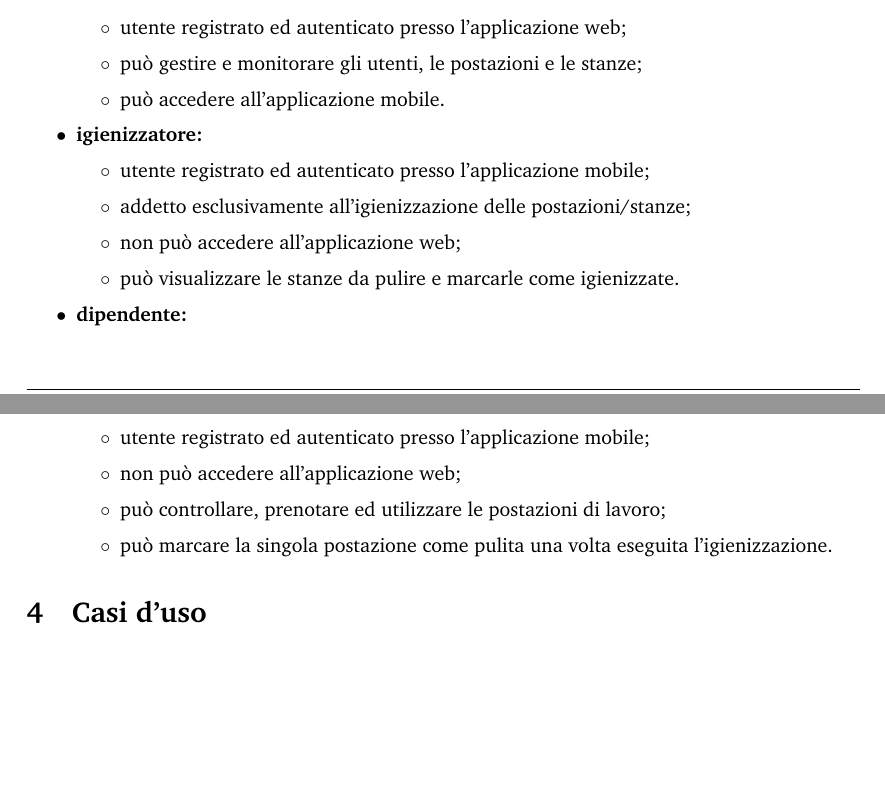
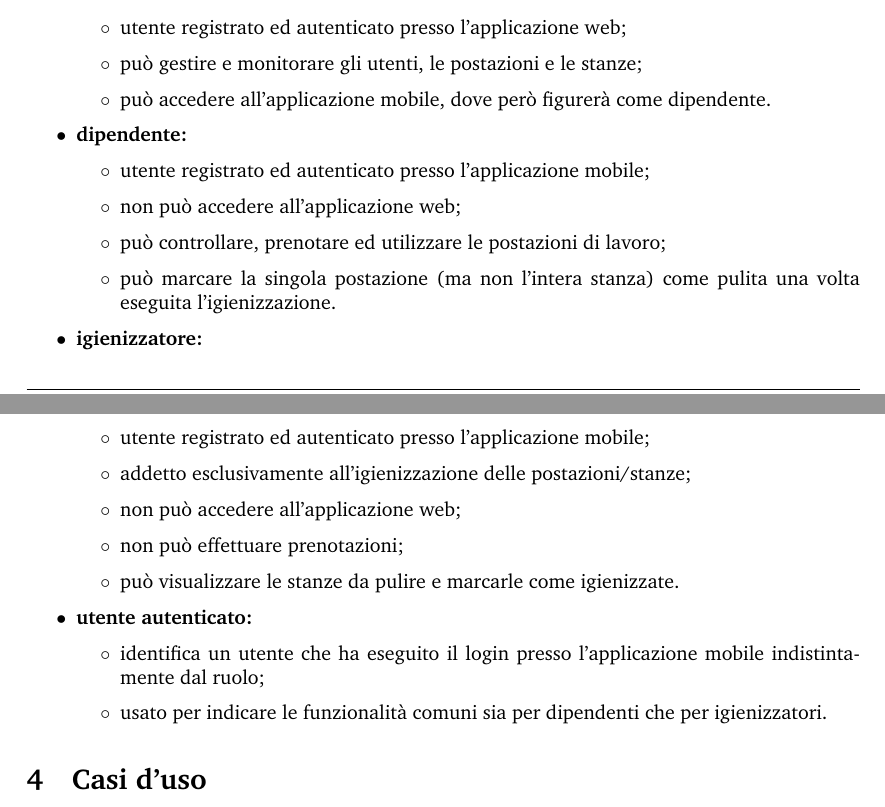
Before and after one commit to Sweleven/Documents, a LaTeX document (DocumentiEsterni/AnalisiDeiRequisiti/main.tex, which reads DocumentiEsterni/AnalisiDeiRequisiti/src/Attori/main.tex): two parts of pages 10 and 11 of 48, joined at a grey line, cut so that both start at the same text, the shorter picture padded with empty space. Compiled offline with pdfLaTeX.

Commit message:
fixato alcune cose

```diff
--- a/DocumentiEsterni/AnalisiDeiRequisiti/src/Attori/main.tex
+++ b/DocumentiEsterni/AnalisiDeiRequisiti/src/Attori/main.tex
@@ -7,7 +7,15 @@
     \begin{itemize}
         \item utente registrato ed autenticato presso l'applicazione web;
         \item pu\`{o} gestire e monitorare gli utenti, le postazioni e le stanze;
-        \item può accedere all'applicazione mobile.
+        \item può accedere all'applicazione mobile, dove però figurerà come dipendente.
+    \end{itemize}
+
+    \item \textbf{dipendente:}
+    \begin{itemize}
+        \item utente registrato ed autenticato presso l'applicazione mobile;
+        \item non può accedere all'applicazione web;
+        \item può controllare, prenotare ed utilizzare le postazioni di lavoro;
+        \item può marcare la singola postazione (ma non l'intera stanza) come pulita una volta eseguita l'igienizzazione.
     \end{itemize}
 
     \item \textbf{igienizzatore:}
@@ -15,14 +23,13 @@
         \item utente registrato ed autenticato presso l'applicazione mobile;
         \item addetto esclusivamente all'igienizzazione delle postazioni/stanze;
         \item non può accedere all'applicazione web;
+        \item non può effettuare prenotazioni;
         \item può visualizzare le stanze da pulire e marcarle come igienizzate.
     \end{itemize}
 
-    \item \textbf{dipendente:}
+    \item \textbf{utente autenticato:}
     \begin{itemize}
-        \item utente registrato ed autenticato presso l'applicazione mobile;
-        \item non può accedere all'applicazione web;
-        \item può controllare, prenotare ed utilizzare le postazioni di lavoro;
-        \item può marcare la singola postazione come pulita una volta eseguita l'igienizzazione.
+        \item identifica un utente che ha eseguito il login presso l'applicazione mobile indistintamente dal ruolo;
+        \item usato per indicare le funzionalità comuni sia per dipendenti che per igienizzatori.
     \end{itemize}
 \end{itemize}
```
